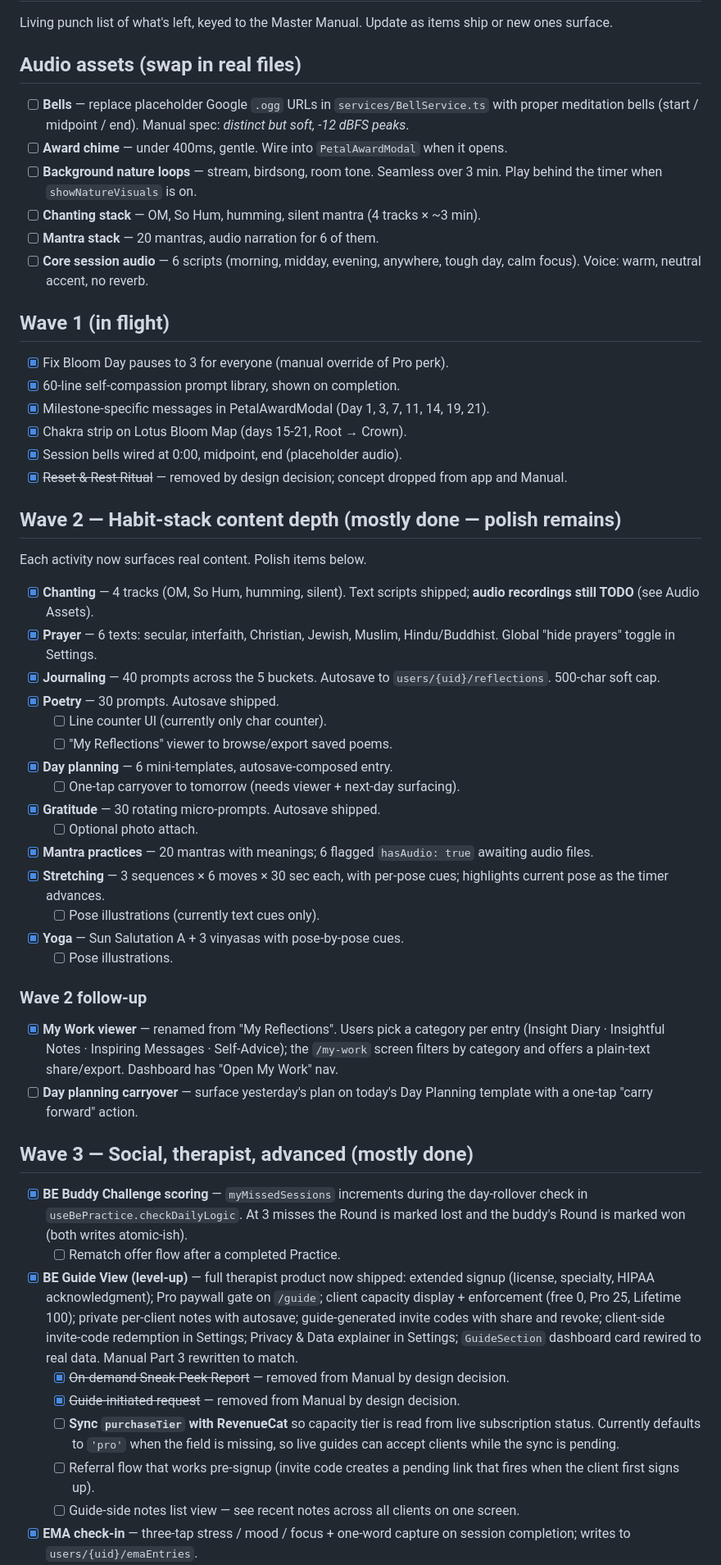
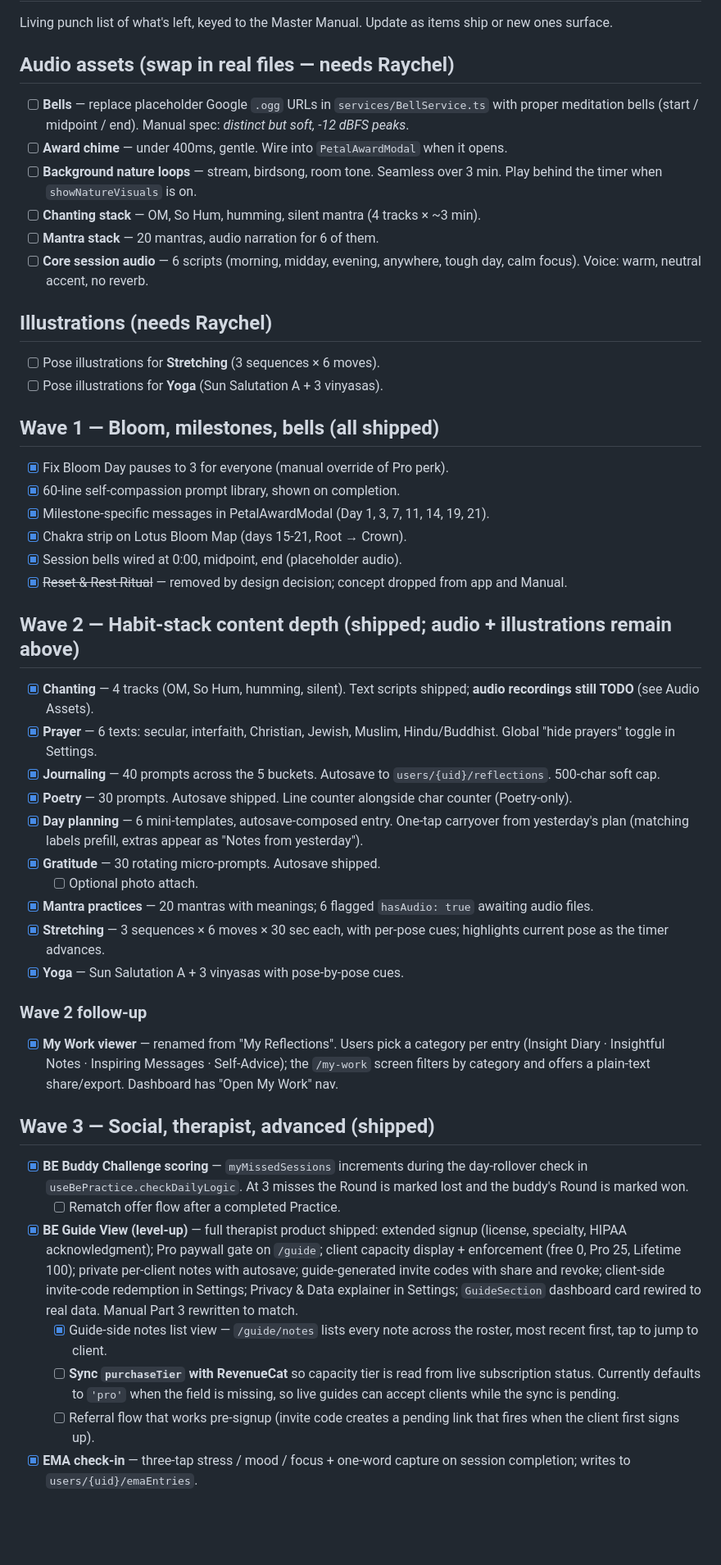
Before and after one commit to Raydar14/BE333, a Markdown page: TODO.md, the part around one of its changes. Shown at 82% size. Drawn GitHub-style; blank space fills up the shorter version.

```diff
--- a/TODO.md
+++ b/TODO.md
@@ -3,7 +3,7 @@
 Living punch list of what's left, keyed to the Master Manual. Update as
 items ship or new ones surface.
 
-## Audio assets (swap in real files)
+## Audio assets (swap in real files — needs Raychel)
 - [ ] **Bells** — replace placeholder Google `.ogg` URLs in `services/BellService.ts`
   with proper meditation bells (start / midpoint / end). Manual spec:
   *distinct but soft, -12 dBFS peaks*.
@@ -17,7 +17,11 @@ items ship or new ones surface.
 - [ ] **Core session audio** — 6 scripts (morning, midday, evening,
   anywhere, tough day, calm focus). Voice: warm, neutral accent, no reverb.
 
-## Wave 1 (in flight)
+## Illustrations (needs Raychel)
+- [ ] Pose illustrations for **Stretching** (3 sequences × 6 moves).
+- [ ] Pose illustrations for **Yoga** (Sun Salutation A + 3 vinyasas).
+
+## Wave 1 — Bloom, milestones, bells (all shipped)
 - [x] Fix Bloom Day pauses to 3 for everyone (manual override of Pro perk).
 - [x] 60-line self-compassion prompt library, shown on completion.
 - [x] Milestone-specific messages in PetalAwardModal (Day 1, 3, 7, 11, 14, 19, 21).
@@ -26,45 +30,39 @@ items ship or new ones surface.
 - [x] ~~Reset & Rest Ritual~~ — removed by design decision; concept
   dropped from app and Manual.
 
-## Wave 2 — Habit-stack content depth (mostly done — polish remains)
-Each activity now surfaces real content. Polish items below.
-
+## Wave 2 — Habit-stack content depth (shipped; audio + illustrations remain above)
 - [x] **Chanting** — 4 tracks (OM, So Hum, humming, silent). Text scripts
   shipped; **audio recordings still TODO** (see Audio Assets).
 - [x] **Prayer** — 6 texts: secular, interfaith, Christian, Jewish, Muslim,
   Hindu/Buddhist. Global "hide prayers" toggle in Settings.
 - [x] **Journaling** — 40 prompts across the 5 buckets. Autosave to
   `users/{uid}/reflections`. 500-char soft cap.
-- [x] **Poetry** — 30 prompts. Autosave shipped.
-  - [ ] Line counter UI (currently only char counter).
-  - [ ] "My Reflections" viewer to browse/export saved poems.
+- [x] **Poetry** — 30 prompts. Autosave shipped. Line counter alongside
+  char counter (Poetry-only).
 - [x] **Day planning** — 6 mini-templates, autosave-composed entry.
-  - [ ] One-tap carryover to tomorrow (needs viewer + next-day surfacing).
+  One-tap carryover from yesterday's plan (matching labels prefill,
+  extras appear as "Notes from yesterday").
 - [x] **Gratitude** — 30 rotating micro-prompts. Autosave shipped.
   - [ ] Optional photo attach.
 - [x] **Mantra practices** — 20 mantras with meanings; 6 flagged
   `hasAudio: true` awaiting audio files.
 - [x] **Stretching** — 3 sequences × 6 moves × 30 sec each, with per-pose
   cues; highlights current pose as the timer advances.
-  - [ ] Pose illustrations (currently text cues only).
 - [x] **Yoga** — Sun Salutation A + 3 vinyasas with pose-by-pose cues.
-  - [ ] Pose illustrations.
 
 ### Wave 2 follow-up
 - [x] **My Work viewer** — renamed from "My Reflections". Users pick a
   category per entry (Insight Diary · Insightful Notes · Inspiring
   Messages · Self-Advice); the `/my-work` screen filters by category and
   offers a plain-text share/export. Dashboard has "Open My Work" nav.
-- [ ] **Day planning carryover** — surface yesterday's plan on today's
-  Day Planning template with a one-tap "carry forward" action.
 
-## Wave 3 — Social, therapist, advanced (mostly done)
+## Wave 3 — Social, therapist, advanced (shipped)
 - [x] **BE Buddy Challenge scoring** — `myMissedSessions` increments
   during the day-rollover check in `useBePractice.checkDailyLogic`.
   At 3 misses the Round is marked lost and the buddy's Round is
-  marked won (both writes atomic-ish).
+  marked won.
   - [ ] Rematch offer flow after a completed Practice.
-- [x] **BE Guide View (level-up)** — full therapist product now shipped:
+- [x] **BE Guide View (level-up)** — full therapist product shipped:
   extended signup (license, specialty, HIPAA acknowledgment); Pro
   paywall gate on `/guide`; client capacity display + enforcement
   (free 0, Pro 25, Lifetime 100); private per-client notes with
@@ -72,16 +70,14 @@ Each activity now surfaces real content. Polish items below.
   client-side invite-code redemption in Settings; Privacy & Data
   explainer in Settings; `GuideSection` dashboard card rewired to
   real data. Manual Part 3 rewritten to match.
-  - [x] ~~On-demand Sneak Peek Report~~ — removed from Manual by design decision.
-  - [x] ~~Guide-initiated request~~ — removed from Manual by design decision.
+  - [x] Guide-side notes list view — `/guide/notes` lists every note
+    across the roster, most recent first, tap to jump to client.
   - [ ] **Sync `purchaseTier` with RevenueCat** so capacity tier is
     read from live subscription status. Currently defaults to `'pro'`
     when the field is missing, so live guides can accept clients while
     the sync is pending.
   - [ ] Referral flow that works pre-signup (invite code creates a
     pending link that fires when the client first signs up).
-  - [ ] Guide-side notes list view — see recent notes across all
-    clients on one screen.
 - [x] **EMA check-in** — three-tap stress / mood / focus + one-word
   capture on session completion; writes to `users/{uid}/emaEntries`.
 - [ ] **Implementation-intention notifications** — dynamic reminders
```
Also changed, not shown: other parts of TODO.md (+41 -26 lines), docs/MASTER_MANUAL.md (+6 -2 lines).
